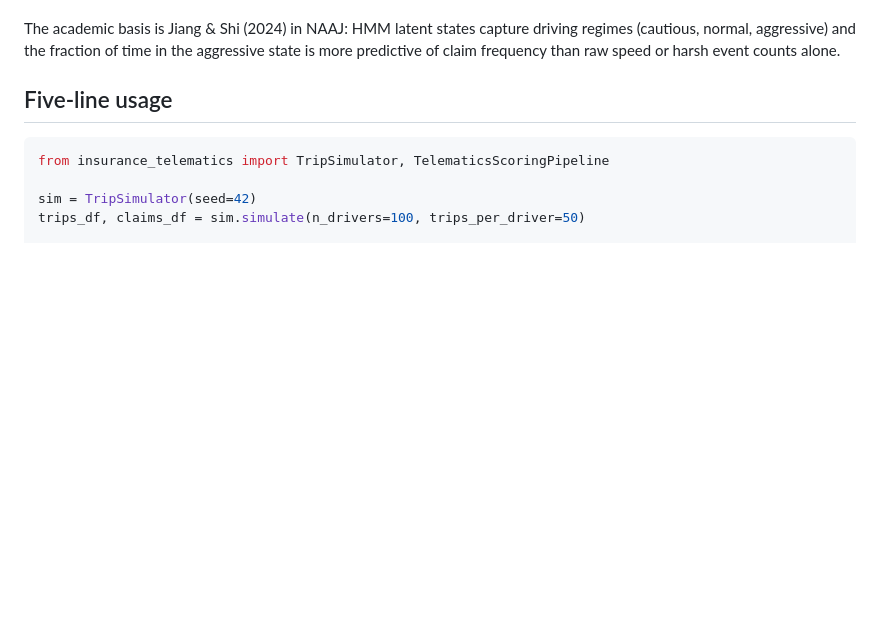
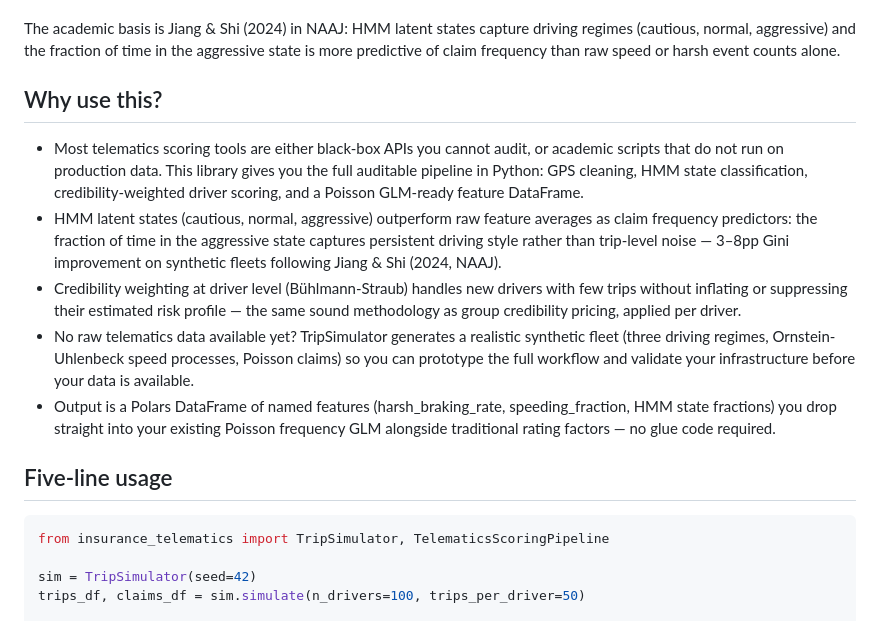
Before and after one commit to burning-cost/insurance-telematics, a Markdown page: README.md, the part around the change. GitHub-like rendering; blank space fills up the shorter version.

Commit message:
docs: add Why use this? section to README
Adds a 5-bullet section before Five-line usage. States the black-box
API and academic-script gap, HMM latent state advantage over raw feature
averages (3-8pp Gini), credibility weighting at driver level, TripSimulator
for prototyping, and GLM-ready Polars DataFrame output.

Co-Authored-By: Claude Opus 4.6 <noreply@anthropic.com>

```diff
--- a/README.md
+++ b/README.md
@@ -13,6 +13,14 @@ Raw telematics trip data to GLM-ready risk scores. Built for UK motor insurance
 Most telematics scoring tools are either black-box APIs (you get a number, you cannot audit it) or one-off academic scripts that do not run on your data. This library gives you the full pipeline in Python: load 1Hz GPS/accelerometer data, classify driving behaviour using a Hidden Markov Model, aggregate to driver-level risk scores, and produce a feature DataFrame you can drop into your Poisson frequency GLM alongside traditional rating factors.
 
 The academic basis is Jiang & Shi (2024) in NAAJ: HMM latent states capture driving regimes (cautious, normal, aggressive) and the fraction of time in the aggressive state is more predictive of claim frequency than raw speed or harsh event counts alone.
+
+## Why use this?
+
+- Most telematics scoring tools are either black-box APIs you cannot audit, or academic scripts that do not run on production data. This library gives you the full auditable pipeline in Python: GPS cleaning, HMM state classification, credibility-weighted driver scoring, and a Poisson GLM-ready feature DataFrame.
+- HMM latent states (cautious, normal, aggressive) outperform raw feature averages as claim frequency predictors: the fraction of time in the aggressive state captures persistent driving style rather than trip-level noise — 3–8pp Gini improvement on synthetic fleets following Jiang & Shi (2024, NAAJ).
+- Credibility weighting at driver level (Bühlmann-Straub) handles new drivers with few trips without inflating or suppressing their estimated risk profile — the same sound methodology as group credibility pricing, applied per driver.
+- No raw telematics data available yet? TripSimulator generates a realistic synthetic fleet (three driving regimes, Ornstein-Uhlenbeck speed processes, Poisson claims) so you can prototype the full workflow and validate your infrastructure before your data is available.
+- Output is a Polars DataFrame of named features (harsh_braking_rate, speeding_fraction, HMM state fractions) you drop straight into your existing Poisson frequency GLM alongside traditional rating factors — no glue code required.
 
 ## Five-line usage
 
```
